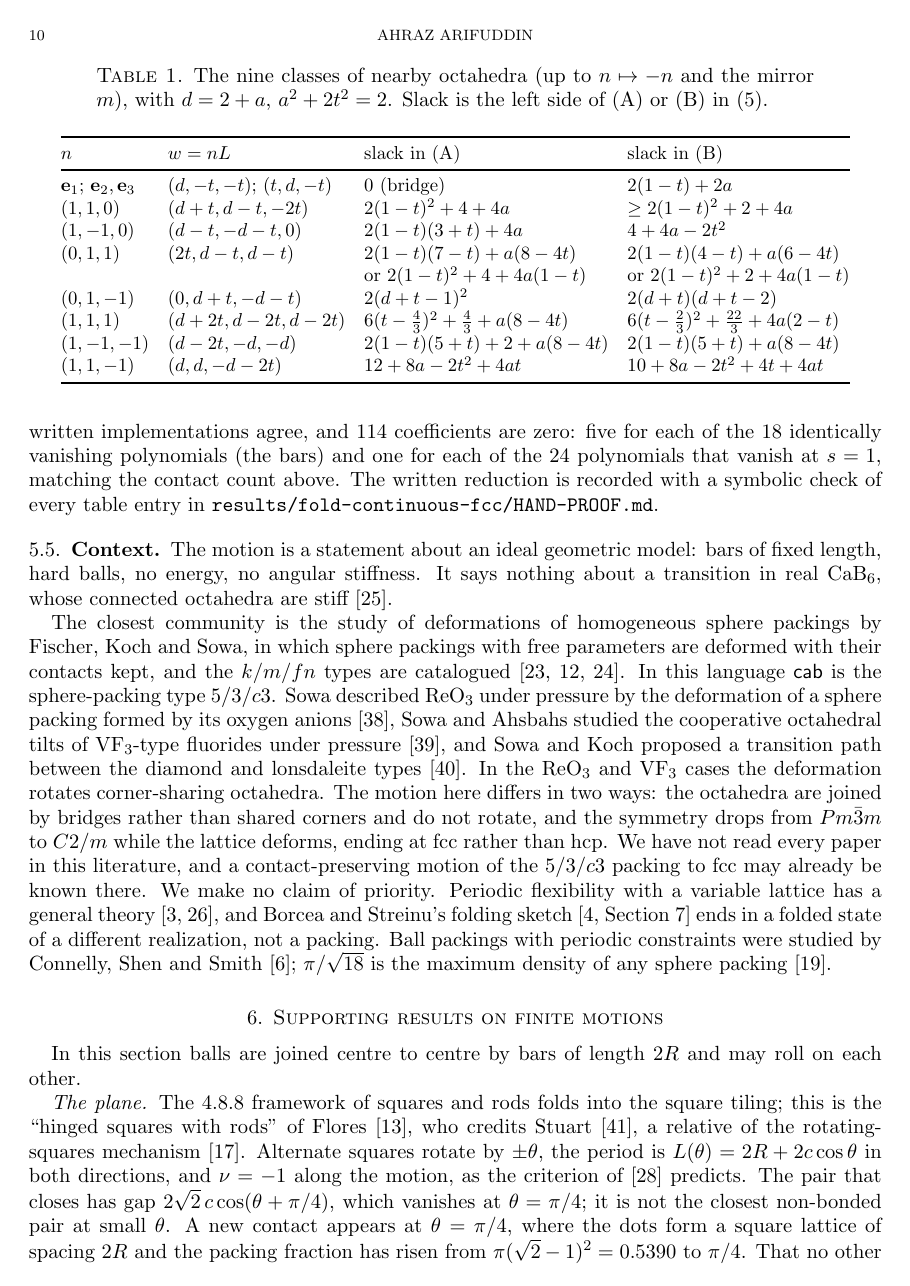
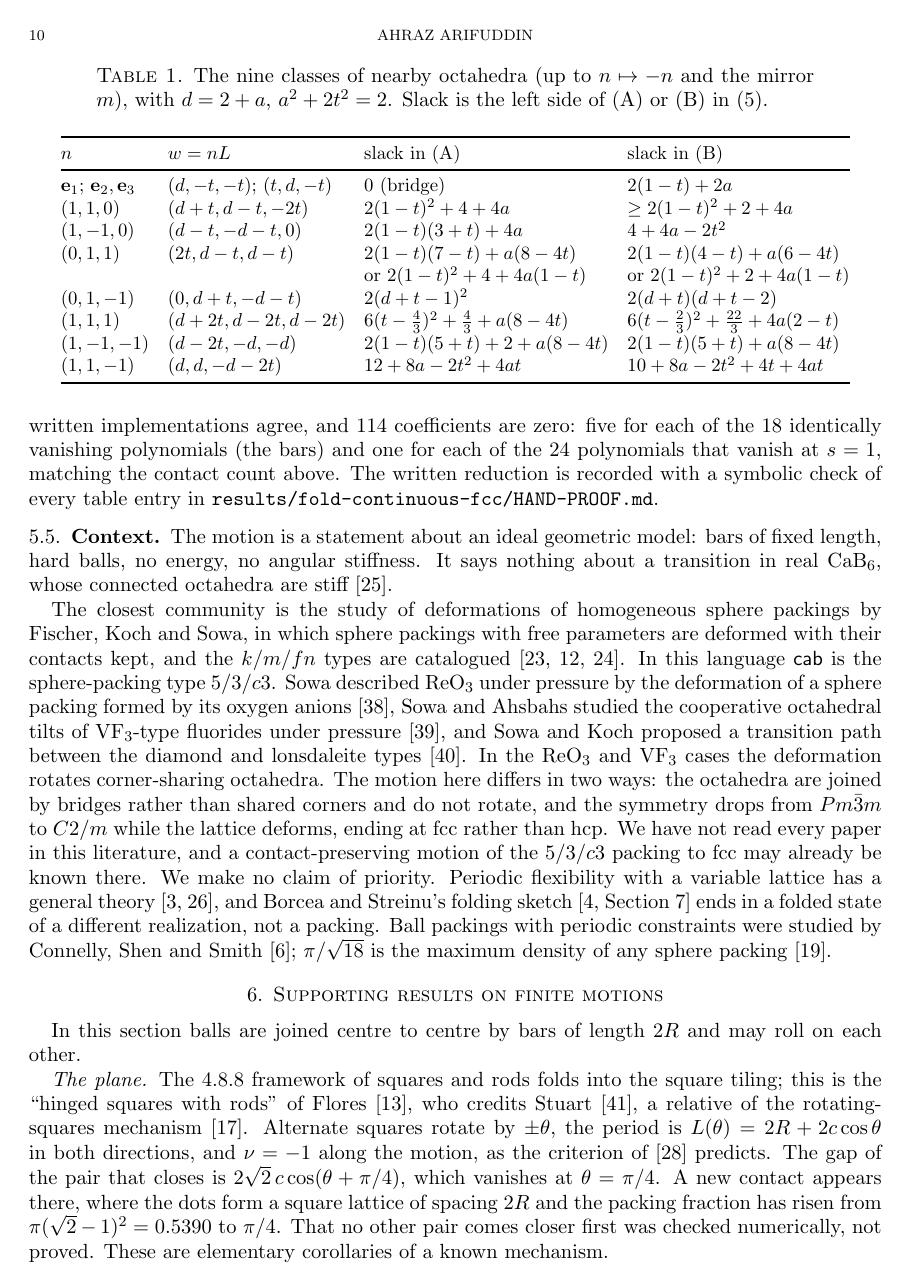
Before and after one commit to Foundation-0/incentre-lattices, a LaTeX paper (papers/source/main.tex): page 10 of 16. Compiled offline with pdfLaTeX.

Commit message:
v3: closing-pair wording for the planar fold, ledger row, v3 PDF hash; rebuild PDF (#37)

```diff
--- a/papers/source/main.tex
+++ b/papers/source/main.tex
@@ -285,7 +285,7 @@ The closest community is the study of deformations of homogeneous sphere packing
 
 In this section balls are joined centre to centre by bars of length $2R$ and may roll on each other.
 
-\emph{The plane.} The 4.8.8 framework of squares and rods folds into the square tiling; this is the ``hinged squares with rods'' of Flores \cite{Flores}, who credits Stuart \cite{Stuart1963}, a relative of the rotating-squares mechanism \cite{GrimaEvans2000}. Alternate squares rotate by $\pm\theta$, the period is $L(\theta)=2R+2c\cos\theta$ in both directions, and $\nu=-1$ along the motion, as the criterion of \cite{Mitschke2013EPL} predicts. The pair that closes has gap $2\sqrt2\,c\cos(\theta+\pi/4)$, which vanishes at $\theta=\pi/4$; it is not the closest non-bonded pair at small $\theta$. A new contact appears at $\theta=\pi/4$, where the dots form a square lattice of spacing $2R$ and the packing fraction has risen from $\pi(\sqrt2-1)^2=0.5390$ to $\pi/4$. That no other pair comes closer first was checked numerically, not proved. These are elementary corollaries of a known mechanism.
+\emph{The plane.} The 4.8.8 framework of squares and rods folds into the square tiling; this is the ``hinged squares with rods'' of Flores \cite{Flores}, who credits Stuart \cite{Stuart1963}, a relative of the rotating-squares mechanism \cite{GrimaEvans2000}. Alternate squares rotate by $\pm\theta$, the period is $L(\theta)=2R+2c\cos\theta$ in both directions, and $\nu=-1$ along the motion, as the criterion of \cite{Mitschke2013EPL} predicts. The gap of the pair that closes is $2\sqrt2\,c\cos(\theta+\pi/4)$, which vanishes at $\theta=\pi/4$. A new contact appears there, where the dots form a square lattice of spacing $2R$ and the packing fraction has risen from $\pi(\sqrt2-1)^2=0.5390$ to $\pi/4$. That no other pair comes closer first was checked numerically, not proved. These are elementary corollaries of a known mechanism.
 
 \emph{The cubic-restricted tilt.} Rotate the octahedra of $\mathcal F_3$ alternately by $\pm\theta$ about $[111]$ and keep the lattice cubic. The bars fix the lattice parameter $a(\theta)=K_1+\sqrt{4R^2-2K_2^2}$, $K_2=\frac23c(1-\cos\theta)$, $K_1=2c\cos\theta+K_2$. At $\theta=60^\circ$, $a=8c/3$ exactly, each ball has six contacts and the packing fraction is $27\pi\sqrt2/256=0.4686$. That no non-bonded pair touches earlier was checked numerically on a grid, not proved. This is a lock of the cubic path, not a jammed state: with a trigonal lattice, states up to $0.648$ are connected to $\theta=0$ on a grid. The six-contact net matches RCSR \textsf{sms} in the first ten terms of its coordination sequence; we did not check an isomorphism.
 
```
Also changed, not shown: docs/review-ledger.md (+1 -0 lines), commitment/README.md, papers/incentre-lattice-v3.pdf.
